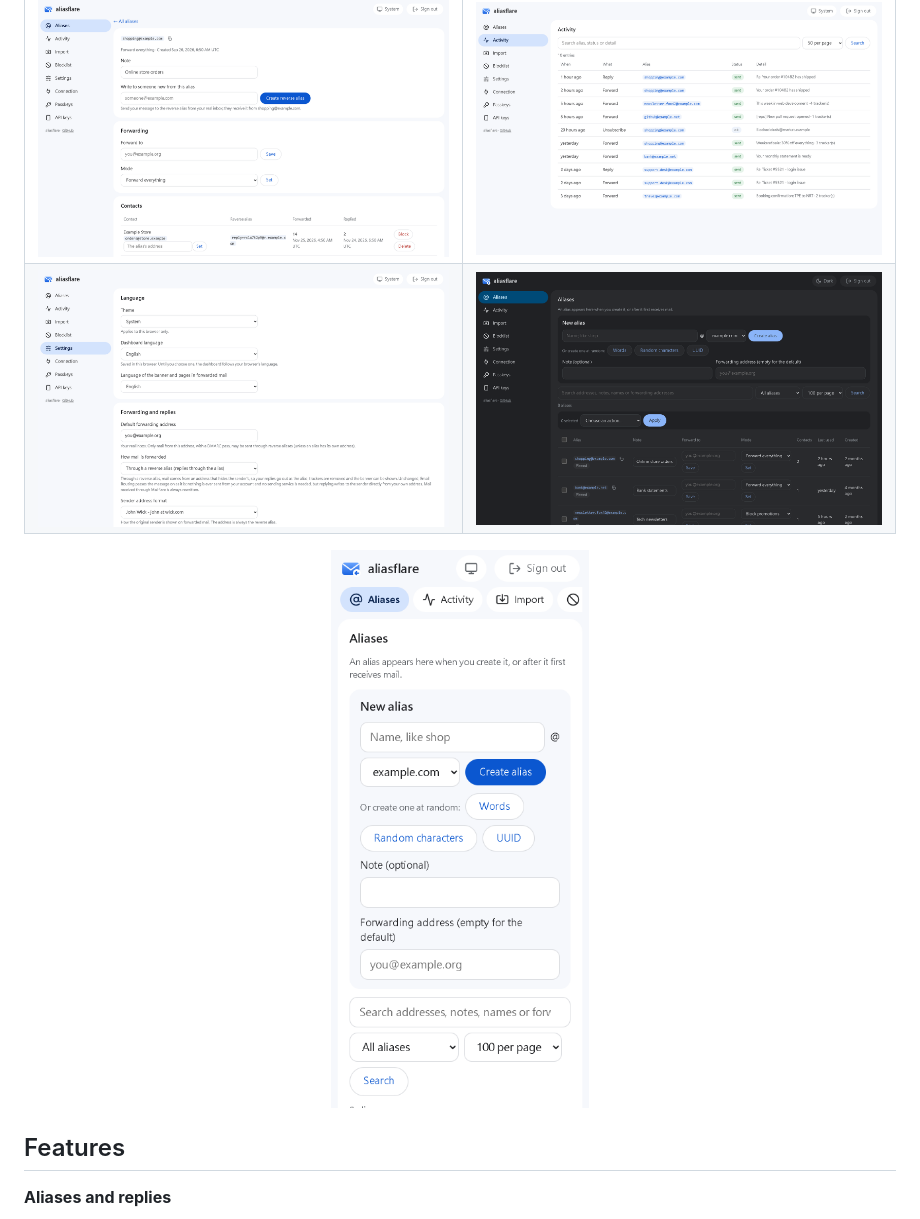
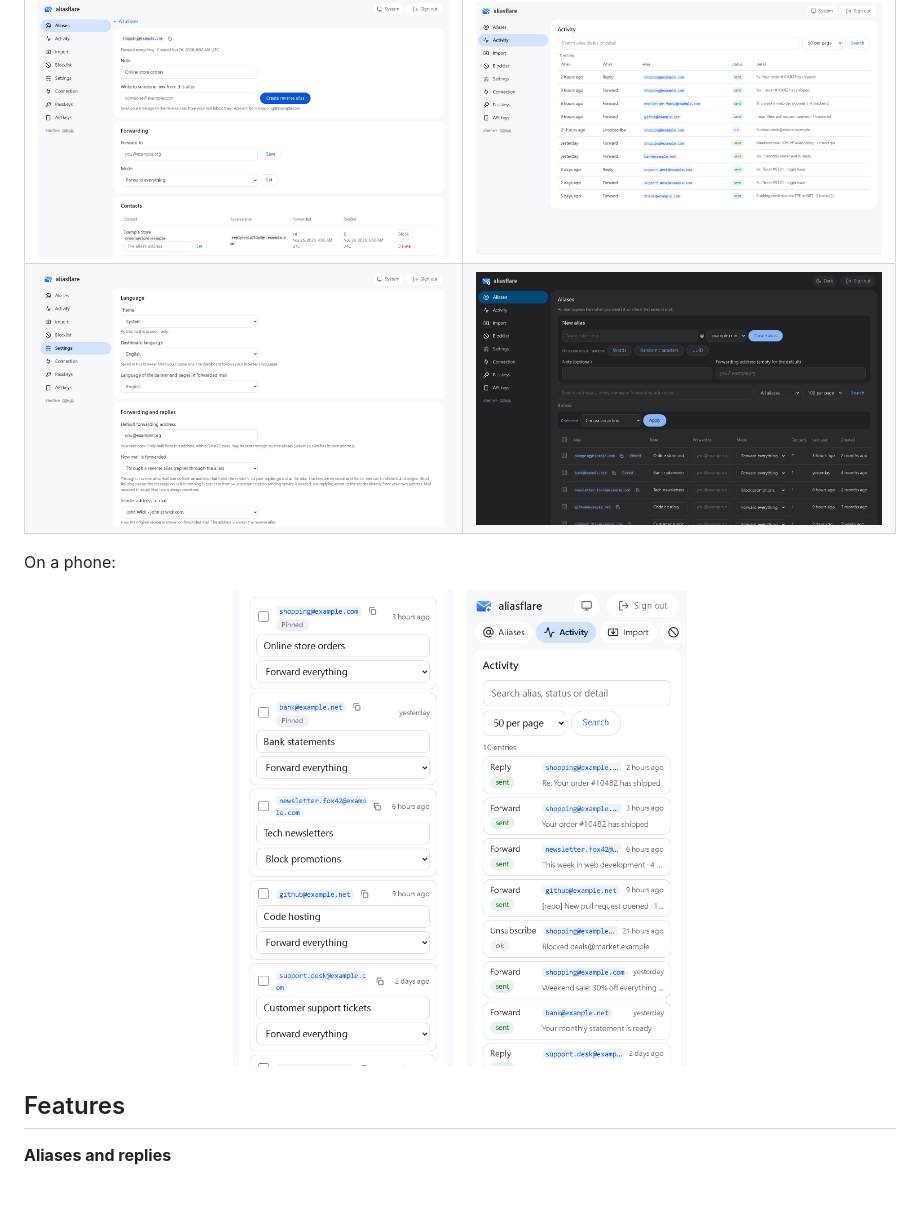
Before and after one commit to TWME-TW/aliasflare, a Markdown page: README.md, the part around one of its changes. GitHub-like rendering; pictures changed too: docs/screenshots/activity.png, docs/screenshots/dashboard-dark.png, docs/screenshots/mobile-activity.png (added); blank space fills up the shorter version.

```diff
--- a/README.md
+++ b/README.md
@@ -15,7 +13,13 @@ Give every site its own address on your domains. aliasflare forwards their mail
 | ![An alias and its contacts](docs/screenshots/alias.png) | ![Activity](docs/screenshots/activity.png) |
 | ![Settings](docs/screenshots/settings.png) | ![Dark mode](docs/screenshots/dashboard-dark.png) |
 
-<p align="center"><img src="docs/screenshots/mobile.png" width="300" alt="On a phone"></p>
+On a phone:
+
+<p align="center">
+<img src="docs/screenshots/mobile.png" width="220" alt="The alias list on a phone">
+&nbsp;
+<img src="docs/screenshots/mobile-activity.png" width="220" alt="Activity on a phone">
+</p>
 
 ## Features
 
```
Also changed, not shown: other parts of README.md (+0 -2 lines), README.zh-TW.md (deleted, +0 -260 lines), docs/screenshots/dashboard.png.
